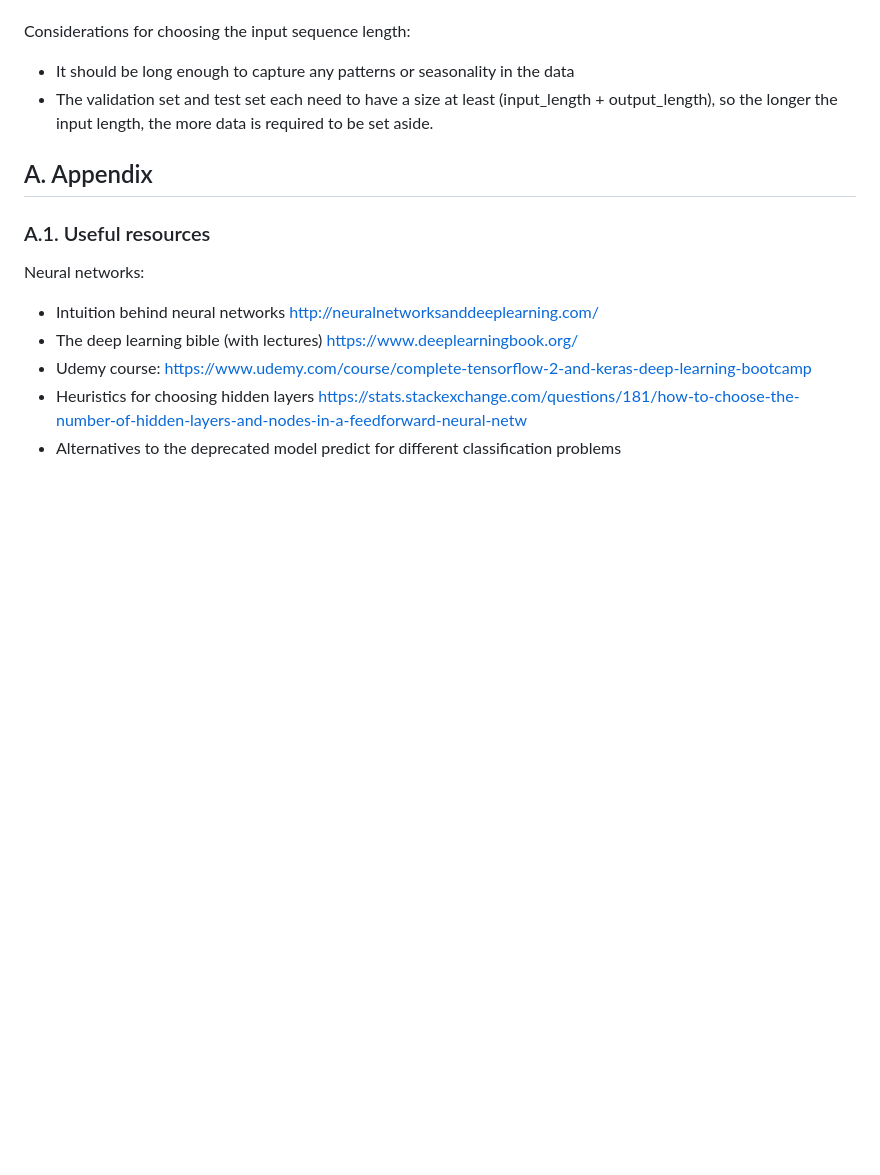
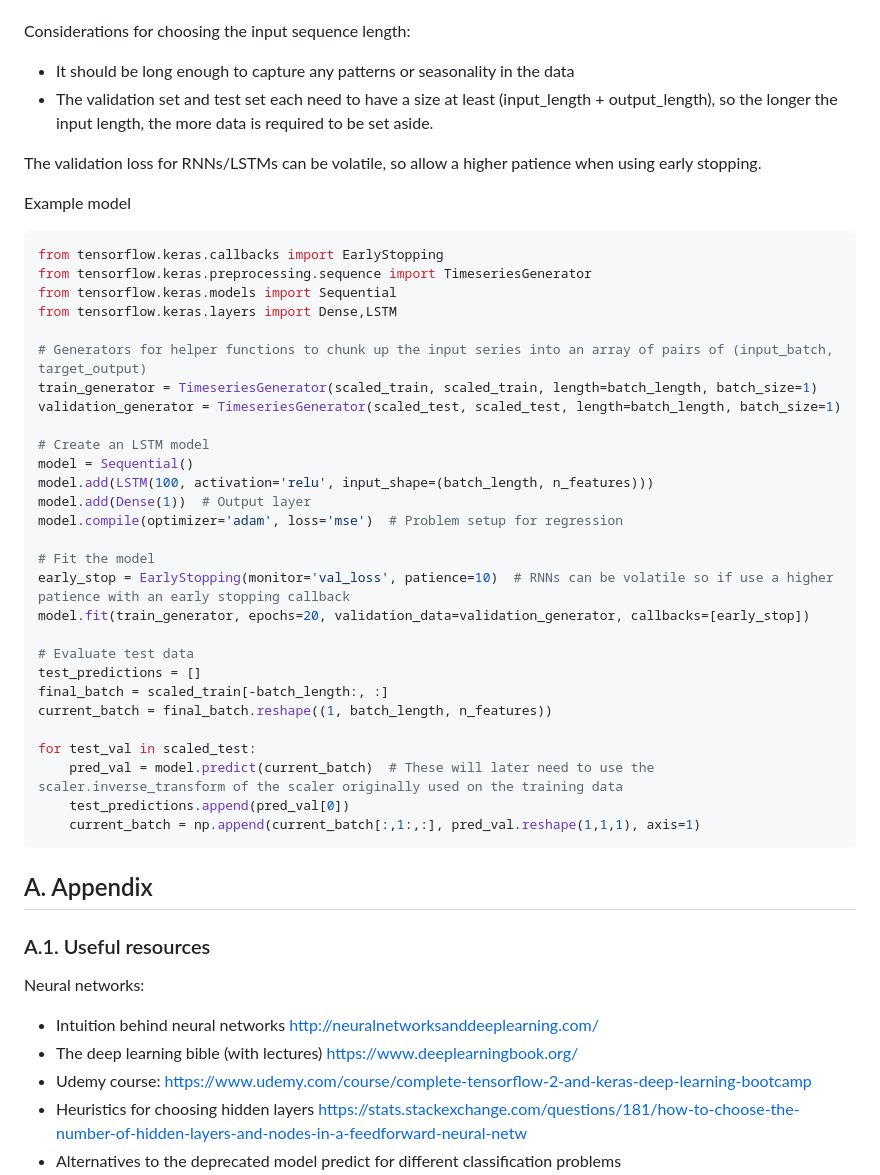
Before and after one commit to gjohl/ml-practice, a Markdown page: ML_notes.md, the part around the change. GitHub-like rendering; blank space fills up the shorter version.

Commit message:
More RNN notes

````diff
--- a/ML_notes.md
+++ b/ML_notes.md
@@ -251,6 +251,42 @@ Considerations for choosing the input sequence length:
 - The validation set and test set each need to have a size at least (input_length + output_length), so the longer the input length, the more data is required to be set aside.
 
 
+The validation loss for RNNs/LSTMs can be volatile, so allow a higher patience when using early stopping.
+
+
+Example model
+```python
+from tensorflow.keras.callbacks import EarlyStopping
+from tensorflow.keras.preprocessing.sequence import TimeseriesGenerator
+from tensorflow.keras.models import Sequential
+from tensorflow.keras.layers import Dense,LSTM
+
+# Generators for helper functions to chunk up the input series into an array of pairs of (input_batch, target_output)
+train_generator = TimeseriesGenerator(scaled_train, scaled_train, length=batch_length, batch_size=1)
+validation_generator = TimeseriesGenerator(scaled_test, scaled_test, length=batch_length, batch_size=1)
+
+# Create an LSTM model
+model = Sequential()
+model.add(LSTM(100, activation='relu', input_shape=(batch_length, n_features)))
+model.add(Dense(1))  # Output layer
+model.compile(optimizer='adam', loss='mse')  # Problem setup for regression
+
+# Fit the model
+early_stop = EarlyStopping(monitor='val_loss', patience=10)  # RNNs can be volatile so if use a higher patience with an early stopping callback
+model.fit(train_generator, epochs=20, validation_data=validation_generator, callbacks=[early_stop])
+
+# Evaluate test data
+test_predictions = []
+final_batch = scaled_train[-batch_length:, :]
+current_batch = final_batch.reshape((1, batch_length, n_features))
+
+for test_val in scaled_test:
+    pred_val = model.predict(current_batch)  # These will later need to use the scaler.inverse_transform of the scaler originally used on the training data
+    test_predictions.append(pred_val[0])
+    current_batch = np.append(current_batch[:,1:,:], pred_val.reshape(1,1,1), axis=1)
+```
+
+
 ## A. Appendix
 ### A.1. Useful resources
 Neural networks:
````
